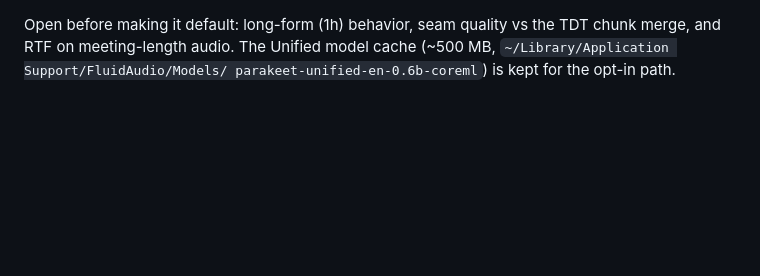
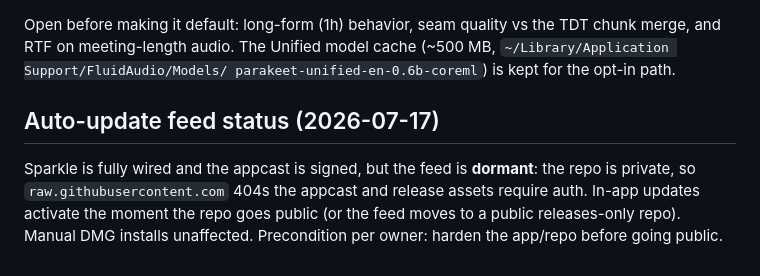
Before and after one commit to jkrack/Harc, a Markdown page: docs/dictation-plan.md, the part around the change. Drawn GitHub-style; blank space fills up the shorter version.

Commit message:
Note dormant auto-update feed (private repo) in plan doc
Co-Authored-By: Claude Opus 4.8 (1M context) <noreply@anthropic.com>
Claude-Session: https://claude.ai/code/session_01B1H69caeDSGNLdCQTZSVSP

```diff
--- a/docs/dictation-plan.md
+++ b/docs/dictation-plan.md
@@ -245,3 +245,11 @@ Open before making it default: long-form (1h) behavior, seam quality vs the
 TDT chunk merge, and RTF on meeting-length audio. The Unified model cache
 (~500 MB, `~/Library/Application Support/FluidAudio/Models/
 parakeet-unified-en-0.6b-coreml`) is kept for the opt-in path.
+
+## Auto-update feed status (2026-07-17)
+
+Sparkle is fully wired and the appcast is signed, but the feed is **dormant**:
+the repo is private, so `raw.githubusercontent.com` 404s the appcast and
+release assets require auth. In-app updates activate the moment the repo goes
+public (or the feed moves to a public releases-only repo). Manual DMG installs
+unaffected. Precondition per owner: harden the app/repo before going public.
```
